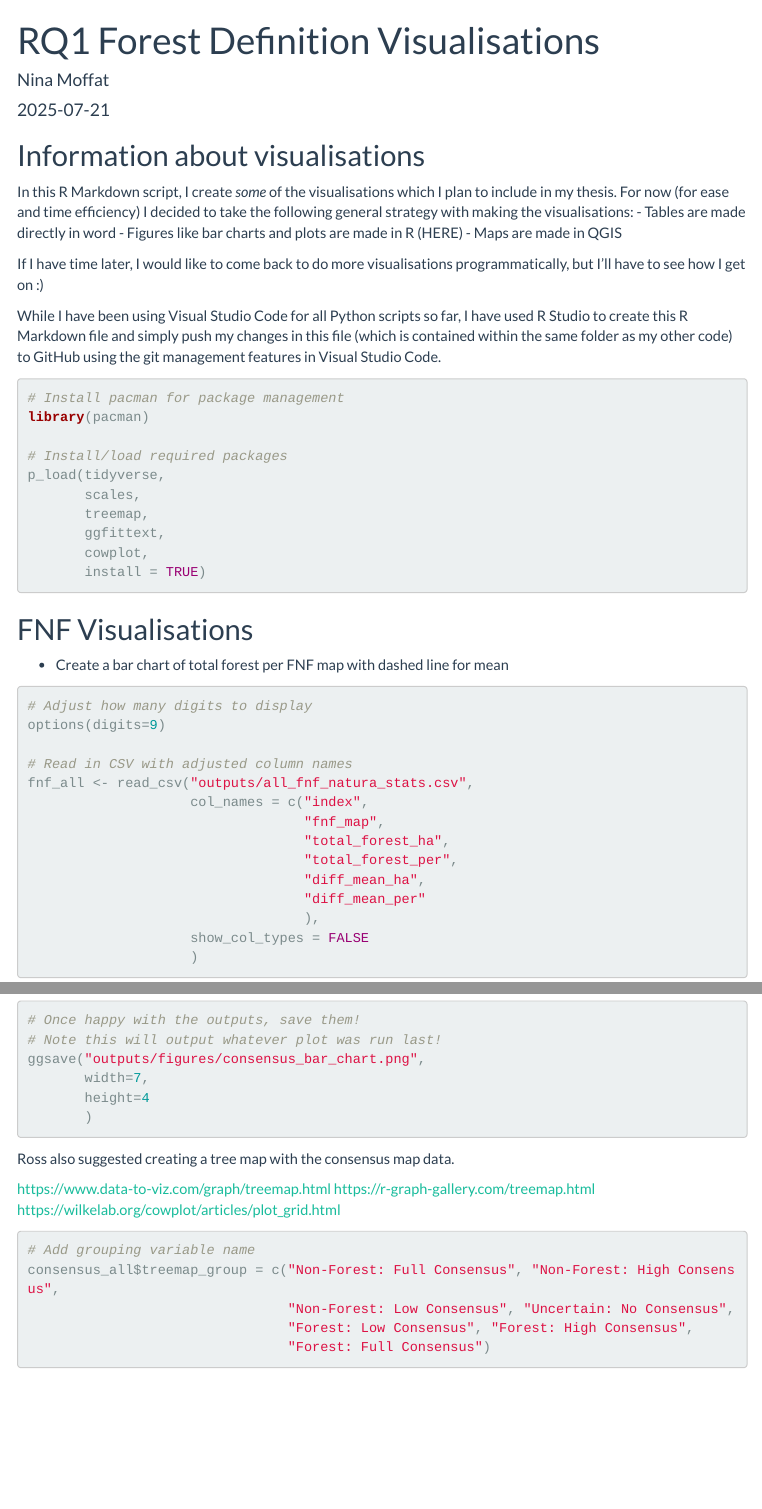
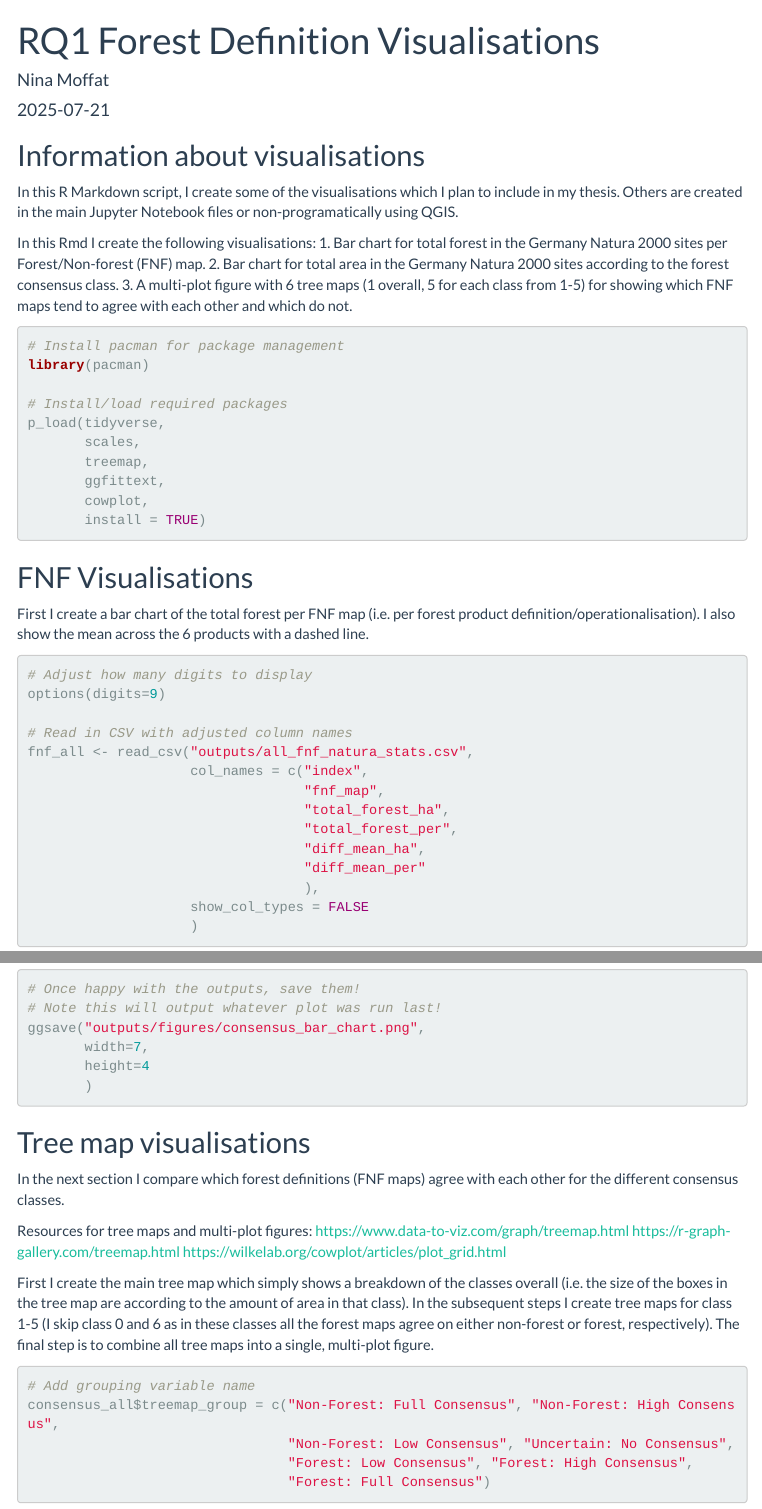
Before and after one commit to n-mo92/nm_forest_thesis, an R Markdown document (rq1_step4_visualisations.rmd): the page in a window 1100 px wide, from its top, and a second part further down, joined at a grey line. Rendered offline with R 4.5, knitr and Pandoc, with nearby package versions; some code elsewhere in the file could not run offline; menus at the side of the page are left out.

Commit message:
add explanatory text

````diff
--- a/rq1_step4_visualisations.rmd
+++ b/rq1_step4_visualisations.rmd
@@ -17,15 +17,13 @@ knitr::opts_chunk$set(echo = TRUE)
 
 ## Information about visualisations
 
-In this R Markdown script, I create *some* of the visualisations which I plan to include in my thesis.
-For now (for ease and time efficiency) I decided to take the following general strategy with making the visualisations:
-- Tables are made directly in word
-- Figures like bar charts and plots are made in R (HERE)
-- Maps are made in QGIS
+In this R Markdown script, I create some of the visualisations which I plan to include in my thesis. Others are created in the main Jupyter Notebook files or non-programatically using QGIS.
 
-If I have time later, I would like to come back to do more visualisations programmatically, but I'll have to see how I get on :)
+In this Rmd I create the following visualisations:
+1. Bar chart for total forest in the Germany Natura 2000 sites per Forest/Non-forest (FNF) map.
+2. Bar chart for total area in the Germany Natura 2000 sites according to the forest consensus class.
+3. A multi-plot figure with 6 tree maps (1 overall, 5 for each class from 1-5) for showing which FNF maps tend to agree with each other and which do not.
 
-While I have been using Visual Studio Code for all Python scripts so far, I have used R Studio to create this R Markdown file and simply push my changes in this file (which is contained within the same folder as my other code) to GitHub using the git management features in Visual Studio Code.
 
 ```{r install}
 
@@ -45,7 +43,7 @@ p_load(tidyverse,
 
 ## FNF Visualisations
 
-- Create a bar chart of total forest per FNF map with dashed line for mean
+First I create a bar chart of the total forest per FNF map (i.e. per forest product definition/operationalisation). I also show the mean across the 6 products with a dashed line.
 
 ```{r fnf_prep}
 
@@ -262,11 +258,16 @@ ggsave("outputs/figures/consensus_bar_chart.png",
 ```
 
 
- Ross also suggested creating a tree map with the consensus map data.
+## Tree map visualisations
 
+In the next section I compare which forest definitions (FNF maps) agree with each other for the different consensus classes.
+
+Resources for tree maps and multi-plot figures:
 https://www.data-to-viz.com/graph/treemap.html
 https://r-graph-gallery.com/treemap.html
 https://wilkelab.org/cowplot/articles/plot_grid.html
+
+First I create the main tree map which simply shows a breakdown of the classes overall (i.e. the size of the boxes in the tree map are according to the amount of area in that class). In the subsequent steps I create tree maps for class 1-5 (I skip class 0 and 6 as in these classes all the forest maps agree on either non-forest or forest, respectively). The final step is to combine all tree maps into a single, multi-plot figure.
 
 
 ```{r con_treemap}
````
Also changed, not shown: rq1_step4_visualisations.rmd (31 more changed lines).
